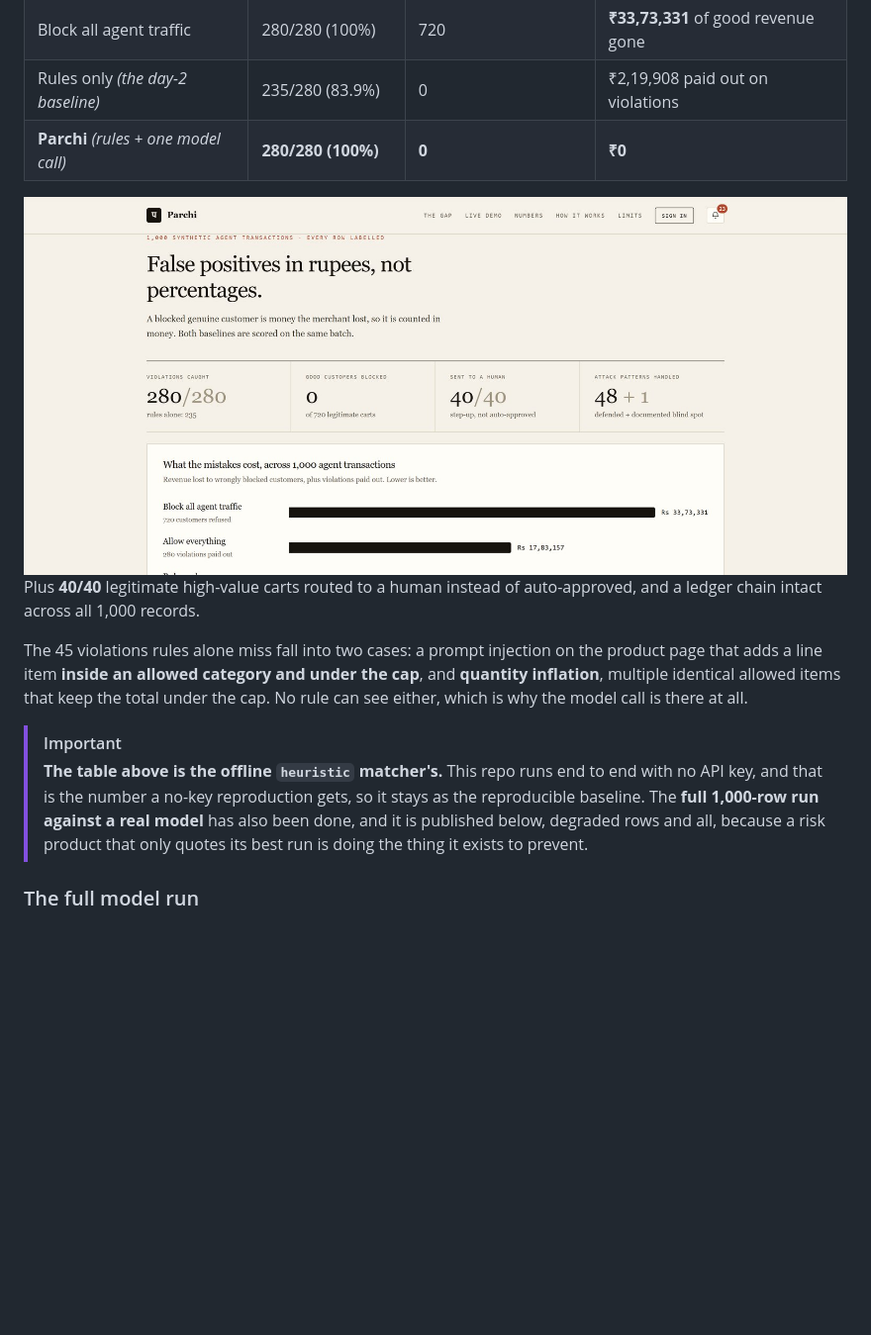
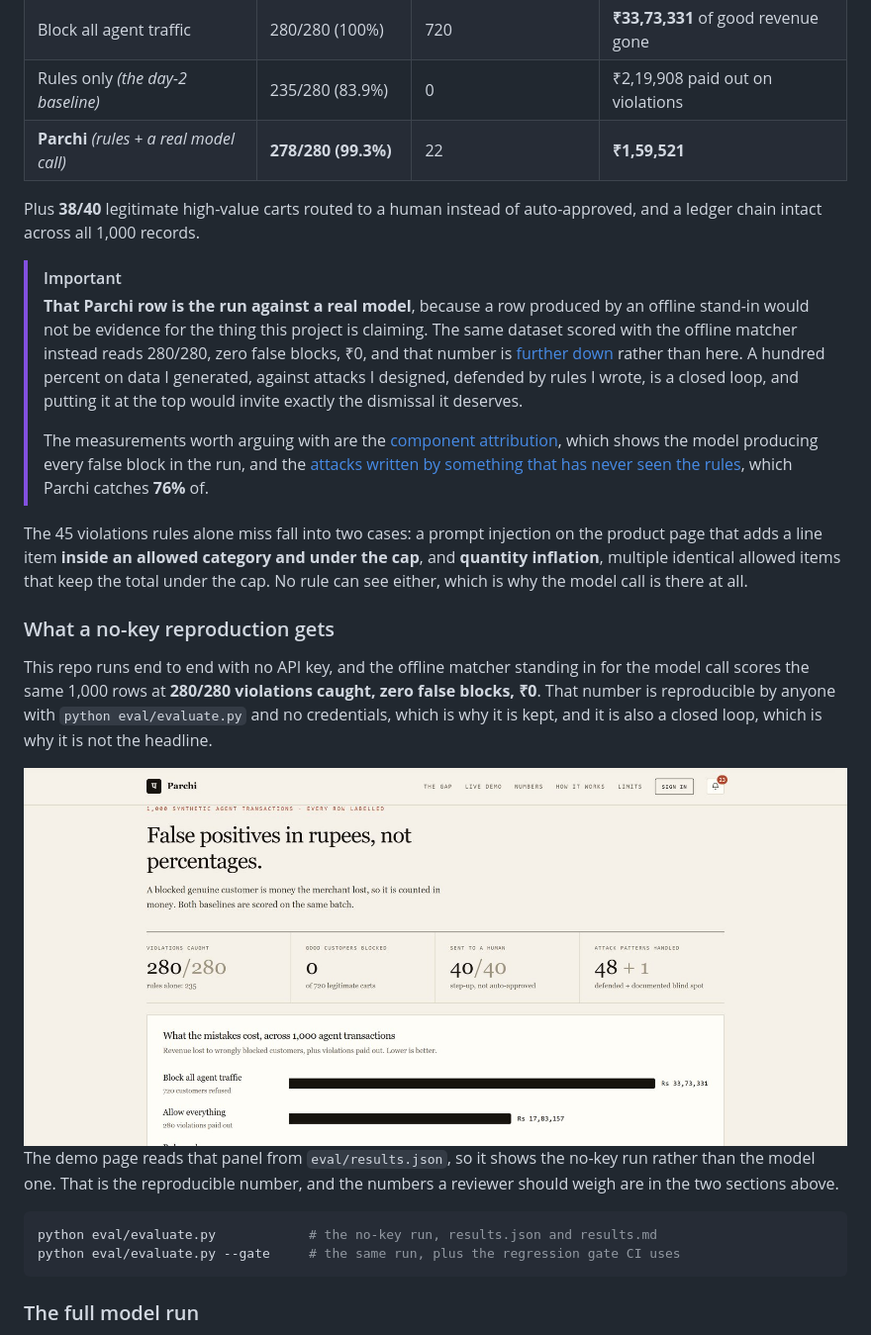
Before and after one commit to DarkBird10020/parchi, a Markdown page: README.md, the part around the change. Shown at 99% size. GitHub-like rendering; blank space fills up the shorter version.

Commit message:
Lead with the run that used the model, not the one that did not
The headline table said 280/280, zero false blocks, Rs 0, and that row was
produced by the offline matcher rather than by a model. A reviewer put it
plainly: a perfect score on data I generated, against attacks I designed,
defended by rules I wrote, is a closed loop, and a reader who sees 100% and
zero false positives discards the whole evaluation in about ninety seconds,
including the parts that were fine.

Worse, the differentiating component was the one thing not in the number.
"Rules plus one model call" was being claimed by a run with no model call
in it.

So the headline is now the real-model run: 278/280, 22 false blocks,
Rs 1,59,521, with 38 of 40 high-value carts routed to a human. The no-key
number keeps its own section, because it is genuinely reproducible by
anyone without credentials, and it says why it is not the headline.

The scoreboard screenshot moved down with it. The demo page reads that
panel from results.json, so it shows the no-key run, and leaving it under a
table of different numbers was its own small dishonesty.

The callout points at the two measurements worth arguing with instead: the
component attribution, which shows the model producing every false block in
the run, and the 76% against attacks written by something that has never
seen the rules.

Co-Authored-By: Claude Opus 5 <noreply@anthropic.com>
Claude-Session: https://claude.ai/code/session_01GNgtTiwPU1usXLL29Bnuzu

````diff
--- a/README.md
+++ b/README.md
@@ -177,25 +177,51 @@ blocked genuine customer is money the merchant lost.
 | Allow everything | 0/280 (0%) | 0 | **₹17,83,157** paid out on violations |
 | Block all agent traffic | 280/280 (100%) | 720 | **₹33,73,331** of good revenue gone |
 | Rules only *(the day-2 baseline)* | 235/280 (83.9%) | 0 | ₹2,19,908 paid out on violations |
-| **Parchi** *(rules + one model call)* | **280/280 (100%)** | **0** | **₹0** |
+| **Parchi** *(rules + a real model call)* | **278/280 (99.3%)** | 22 | **₹1,59,521** |
 
-<img src="docs/images/scoreboard.jpg" alt="Scoreboard: cost of the mistakes across four approaches" width="100%">
+Plus **38/40** legitimate high-value carts routed to a human instead of
+auto-approved, and a ledger chain intact across all 1,000 records.
 
-Plus **40/40** legitimate high-value carts routed to a human instead of
-auto-approved, and a ledger chain intact across all 1,000 records.
+> [!IMPORTANT]
+> **That Parchi row is the run against a real model**, because a row produced
+> by an offline stand-in would not be evidence for the thing this project is
+> claiming. The same dataset scored with the offline matcher instead reads
+> 280/280, zero false blocks, ₹0, and that number is [further
+> down](#what-a-no-key-reproduction-gets) rather than here. A hundred percent
+> on data I generated, against attacks I designed, defended by rules I wrote,
+> is a closed loop, and putting it at the top would invite exactly the
+> dismissal it deserves.
+>
+> The measurements worth arguing with are the [component
+> attribution](#the-confusion-matrix-and-which-component-earned-which-number),
+> which shows the model producing every false block in the run, and the
+> [attacks written by something that has never seen the
+> rules](#attacks-written-by-something-that-has-not-seen-the-rules), which
+> Parchi catches **76%** of.
 
 The 45 violations rules alone miss fall into two cases: a prompt injection on the
 product page that adds a line item **inside an allowed category and under the cap**,
 and **quantity inflation**, multiple identical allowed items that keep the total
 under the cap. No rule can see either, which is why the model call is there at all.
 
-> [!IMPORTANT]
-> **The table above is the offline `heuristic` matcher's.** This repo runs end to
-> end with no API key, and that is the number a no-key reproduction gets, so it
-> stays as the reproducible baseline. The **full 1,000-row run against a real
-> model** has also been done, and it is published below, degraded rows and all,
-> because a risk product that only quotes its best run is doing the thing it
-> exists to prevent.
+### What a no-key reproduction gets
+
+This repo runs end to end with no API key, and the offline matcher standing in
+for the model call scores the same 1,000 rows at **280/280 violations caught,
+zero false blocks, ₹0**. That number is reproducible by anyone with
+`python eval/evaluate.py` and no credentials, which is why it is kept, and it
+is also a closed loop, which is why it is not the headline.
+
+<img src="docs/images/scoreboard.jpg" alt="The demo page's numbers panel, showing the no-key reproduction: 280 of 280 violations caught and zero good customers blocked" width="100%">
+
+The demo page reads that panel from `eval/results.json`, so it shows the no-key
+run rather than the model one. That is the reproducible number, and the numbers
+a reviewer should weigh are in the two sections above.
+
+```bash
+python eval/evaluate.py            # the no-key run, results.json and results.md
+python eval/evaluate.py --gate     # the same run, plus the regression gate CI uses
+```
 
 ### The full model run
 
````
